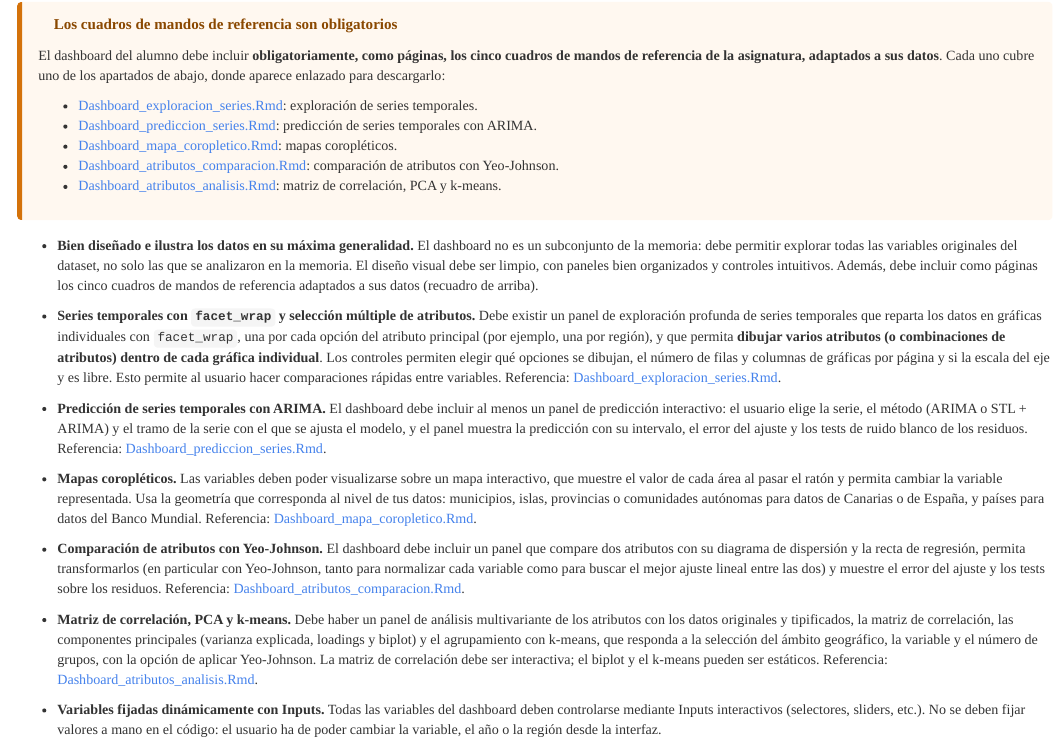
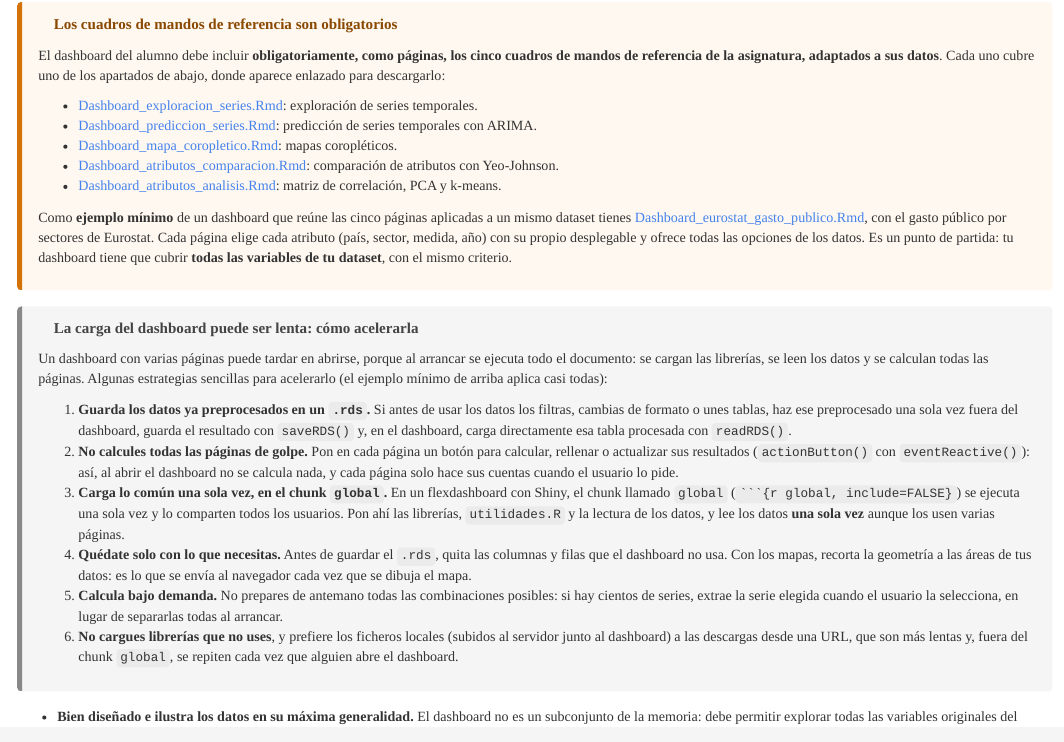
Before and after one commit to lalvarezmat/AEDV-proyecto-personal, an R Markdown document (README_Proyecto_Personal.Rmd): the page in a window 1100 px wide, from 13390 px down. The pictures show the output file README_Proyecto_Personal.html that the author committed with the source, opened offline.

Commit message:
README_Proyecto_Personal: ejemplo mínimo de dashboard de cinco páginas y estrategias para acelerar la carga

`````diff
--- a/README_Proyecto_Personal.Rmd
+++ b/README_Proyecto_Personal.Rmd
@@ -608,6 +608,22 @@ El dashboard del alumno debe incluir **obligatoriamente, como páginas, los cinc
 * [Dashboard_atributos_comparacion.Rmd](https://ctim.es/AEDV/Dashboard_atributos_comparacion.Rmd): comparación de atributos con Yeo-Johnson.
 * [Dashboard_atributos_analisis.Rmd](https://ctim.es/AEDV/Dashboard_atributos_analisis.Rmd): matriz de correlación, PCA y k-means.
 
+Como **ejemplo mínimo** de un dashboard que reúne las cinco páginas aplicadas a un mismo dataset tienes [Dashboard_eurostat_gasto_publico.Rmd](https://ctim.es/AEDV/Dashboard_eurostat_gasto_publico.Rmd), con el gasto público por sectores de Eurostat. Cada página elige cada atributo (país, sector, medida, año) con su propio desplegable y ofrece todas las opciones de los datos. Es un punto de partida: tu dashboard tiene que cubrir **todas las variables de tu dataset**, con el mismo criterio.
+
+</div>
+
+<div class="nota">
+<strong class="bloque-titulo">La carga del dashboard puede ser lenta: cómo acelerarla</strong>
+
+Un dashboard con varias páginas puede tardar en abrirse, porque al arrancar se ejecuta todo el documento: se cargan las librerías, se leen los datos y se calculan todas las páginas. Algunas estrategias sencillas para acelerarlo (el ejemplo mínimo de arriba aplica casi todas):
+
+1. **Guarda los datos ya preprocesados en un `.rds`.** Si antes de usar los datos los filtras, cambias de formato o unes tablas, haz ese preprocesado una sola vez fuera del dashboard, guarda el resultado con `saveRDS()` y, en el dashboard, carga directamente esa tabla procesada con `readRDS()`.
+2. **No calcules todas las páginas de golpe.** Pon en cada página un botón para calcular, rellenar o actualizar sus resultados (`actionButton()` con `eventReactive()`): así, al abrir el dashboard no se calcula nada, y cada página solo hace sus cuentas cuando el usuario lo pide.
+3. **Carga lo común una sola vez, en el chunk `global`.** En un flexdashboard con Shiny, el chunk llamado `global` (```` ```{r global, include=FALSE} ````) se ejecuta una sola vez y lo comparten todos los usuarios. Pon ahí las librerías, `utilidades.R` y la lectura de los datos, y lee los datos **una sola vez** aunque los usen varias páginas.
+4. **Quédate solo con lo que necesitas.** Antes de guardar el `.rds`, quita las columnas y filas que el dashboard no usa. Con los mapas, recorta la geometría a las áreas de tus datos: es lo que se envía al navegador cada vez que se dibuja el mapa.
+5. **Calcula bajo demanda.** No prepares de antemano todas las combinaciones posibles: si hay cientos de series, extrae la serie elegida cuando el usuario la selecciona, en lugar de separarlas todas al arrancar.
+6. **No cargues librerías que no uses**, y prefiere los ficheros locales (subidos al servidor junto al dashboard) a las descargas desde una URL, que son más lentas y, fuera del chunk `global`, se repiten cada vez que alguien abre el dashboard.
+
 </div>
 
 - **Bien diseñado e ilustra los datos en su máxima generalidad.** El dashboard no es un subconjunto de la memoria: debe permitir explorar todas las variables originales del dataset, no solo las que se analizaron en la memoria. El diseño visual debe ser limpio, con paneles bien organizados y controles intuitivos. Además, debe incluir como páginas los cinco cuadros de mandos de referencia adaptados a sus datos (recuadro de arriba).
`````
Also changed, not shown: README_Proyecto_Personal.html.
